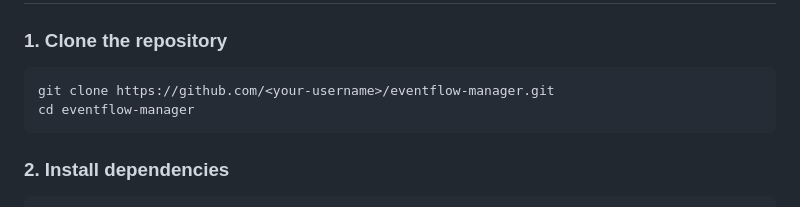
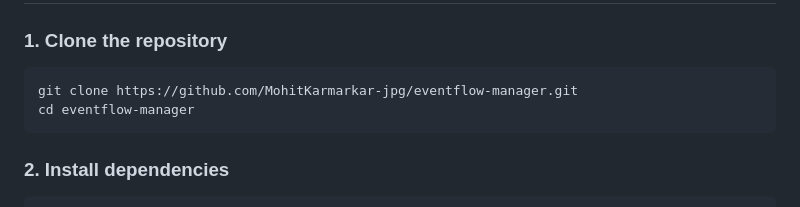
Before and after one commit to MohitKarmarkar-jpg/MDM-PROJECT-WAVE-EVENTFLOW, a Markdown page: README.md, the part around the change. Drawn GitHub-style.

````diff
--- a/README.md
+++ b/README.md
@@ -77,7 +77,7 @@ Browsers without WebGL2 still work because EventFlow automatically uses a CSS an
 ### 1. Clone the repository
 
 ```bash
-git clone https://github.com/<your-username>/eventflow-manager.git
+git clone https://github.com/MohitKarmarkar-jpg/eventflow-manager.git
 cd eventflow-manager
 ```
 
````
